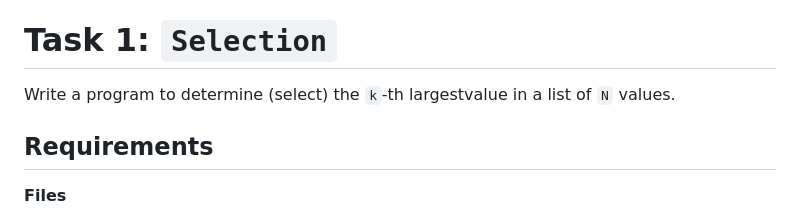
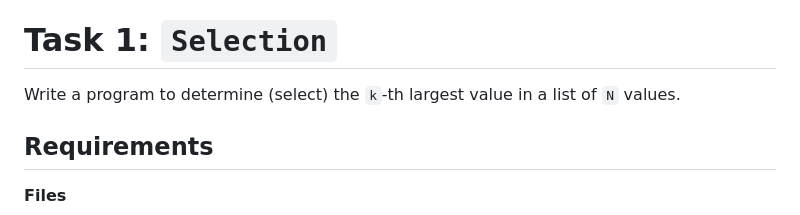
Before and after one commit to lai-huy/CSCE-221, a Markdown page: PA 1/README.md, the part around the change. GitHub-like rendering.

```diff
--- a/PA 1/README.md
+++ b/PA 1/README.md
@@ -19,7 +19,7 @@ C++ Programming Review
 
 # Task 1: `Selection`
 
-Write a program to determine (select) the `k`-th largestvalue in a list of `N` values.
+Write a program to determine (select) the `k`-th largest value in a list of `N` values.
 
 ## Requirements
 
```
